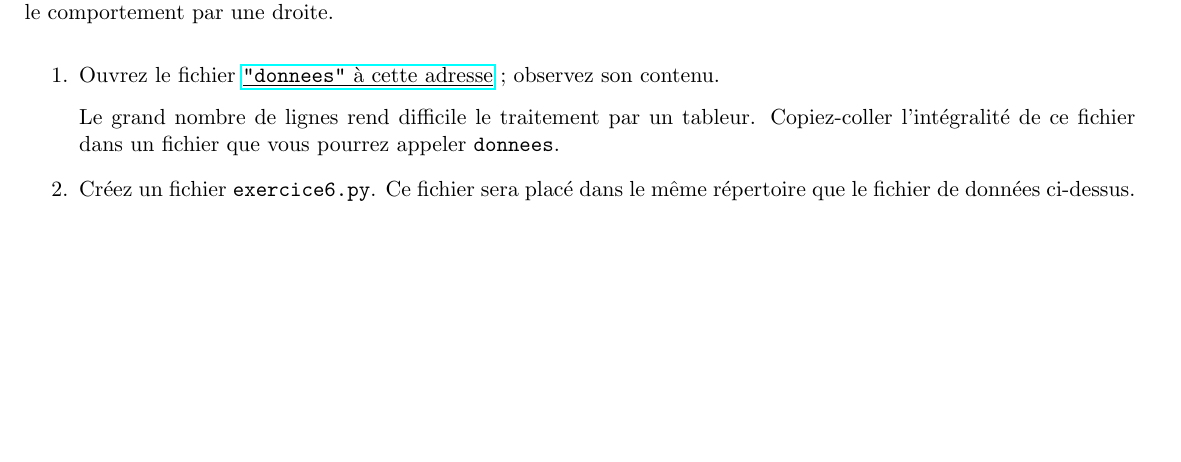
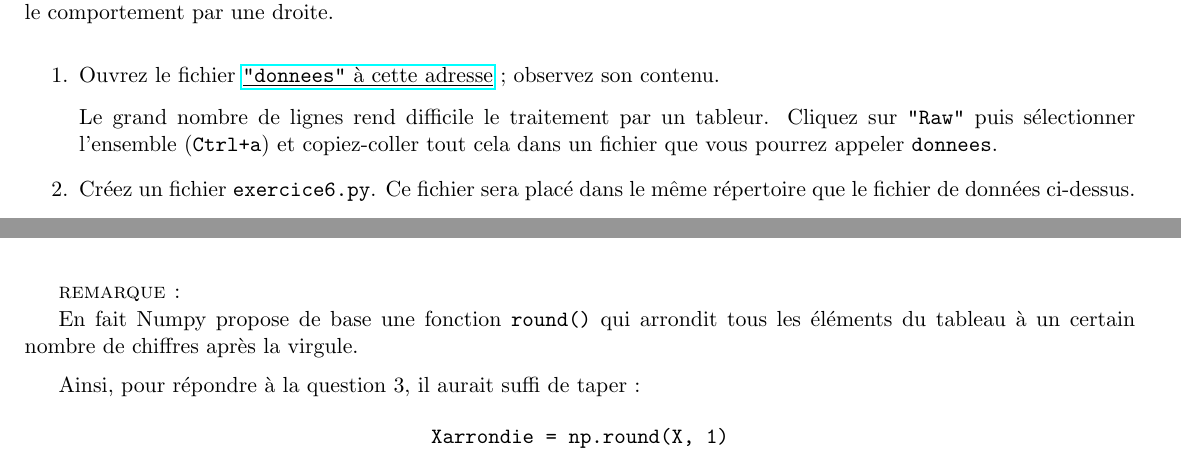
Before and after one commit to formationPythonPC-Juin/enonce-donnees, a LaTeX document (bonus1.tex): part of page 2 of 5 before the commit and two parts of pages 2 and 4 of 5 after it, the two joined at a grey line, cut so that both start at the same text, the shorter picture padded with empty space. Compiled offline with pdfLaTeX; a LaTeX package or settings file that is missing is left out.

Commit message:
modif de bonus 1

```diff
--- a/bonus1.tex
+++ b/bonus1.tex
@@ -286,7 +286,7 @@ On souhaite représenter le graphe \texttt{Réquivalente} en fonction de \texttt
  \item Ouvrez le fichier  \href{https://github.com/formationPythonPC-Juin/enonce-donnees/blob/master/donnees}{\underline{\texttt{"donnees"} à cette adresse}} ; observez son contenu.
 
  \smallskip
- Le grand nombre de lignes rend difficile le traitement par un tableur. Copiez-coller l'intégralité de ce fichier dans un fichier que vous pourrez appeler \texttt{donnees}.
+ Le grand nombre de lignes rend difficile le traitement par un tableur. Cliquez sur \texttt{"Raw"} puis sélectionner l'ensemble (\texttt{Ctrl+a}) et copiez-coller tout cela dans un fichier que vous pourrez appeler \texttt{donnees}.
  \item Créez un fichier \texttt{exercice6.py}. Ce fichier sera placé dans le même répertoire que le fichier de données ci-dessus.
 
  \smallskip
@@ -594,6 +594,24 @@ $\blacktriangleright$ \href{https://github.com/formationPythonPC-Juin/correction
 
 
 
+\bigskip
+
+\textsc{remarque : }
+
+En fait Numpy propose de base une fonction \texttt{round()} qui arrondit tous les éléments du tableau à un certain nombre de chiffres après la virgule.
+
+\medskip
+Ainsi, pour répondre à la question 3, il aurait suffi de taper :
+
+
+\begin{center}
+\texttt{Xarrondie = np.round(X, 1)}                                   \end{center}
+
+
+
+
+
+
 %%%%%%%%%%%%%%%%%%%%%%%%%%%%%%%%%%%%%%%%%%%%%%%%%%%%%%%%%%%%%%%%%%%%%%%%%%%%%%%%%%%%%%%%%%%%%%%%%%%%%%%%%%%%%%%%%%%%%%%%%%%%%%%%%%%%%%%%%%%%%%%%%%%%%%%%%%%%%%%%%%%%%%%%%%%%%%%%%%%%%%%%%%%%%%%%%%%%%%%%%%%%%%%%%%%%%%%%%%%%%%%%%%%%%%%%%%%%%%%%%%%%%%%%%%%%%%%%%%%%%%%%%%%%%%%%%%%%%%%%%%%%%%%%%%%%%%%%%%%%%%%%%%%%%%%%%%%%%%%%%%%%%%%%%%%%%%%%%%%%%%%%%%%%%%%%%%
 
 
```
Also changed, not shown: bonus1.pdf.
